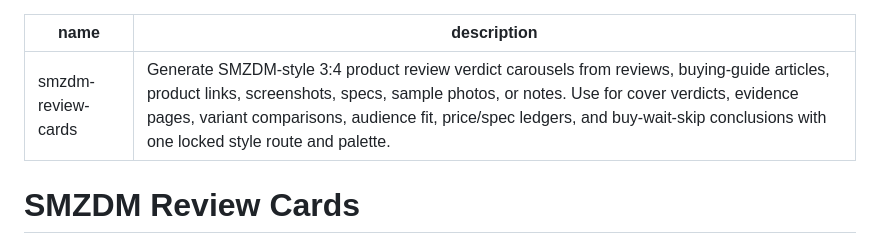
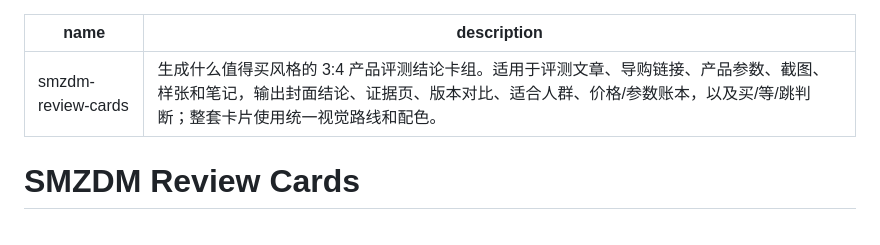
Before and after one commit to kirasun1104/smzdm-review-cards, a Markdown page: SKILL.md, the part around the change. GitHub-like rendering.

Commit message:
Localize platform skill description

```diff
--- a/SKILL.md
+++ b/SKILL.md
@@ -1,6 +1,6 @@
 ---
 name: smzdm-review-cards
-description: Generate SMZDM-style 3:4 product review verdict carousels from reviews, buying-guide articles, product links, screenshots, specs, sample photos, or notes. Use for cover verdicts, evidence pages, variant comparisons, audience fit, price/spec ledgers, and buy-wait-skip conclusions with one locked style route and palette.
+description: 生成什么值得买风格的 3:4 产品评测结论卡组。适用于评测文章、导购链接、产品参数、截图、样张和笔记，输出封面结论、证据页、版本对比、适合人群、价格/参数账本，以及买/等/跳判断；整套卡片使用统一视觉路线和配色。
 ---
 
 # SMZDM Review Cards
```
